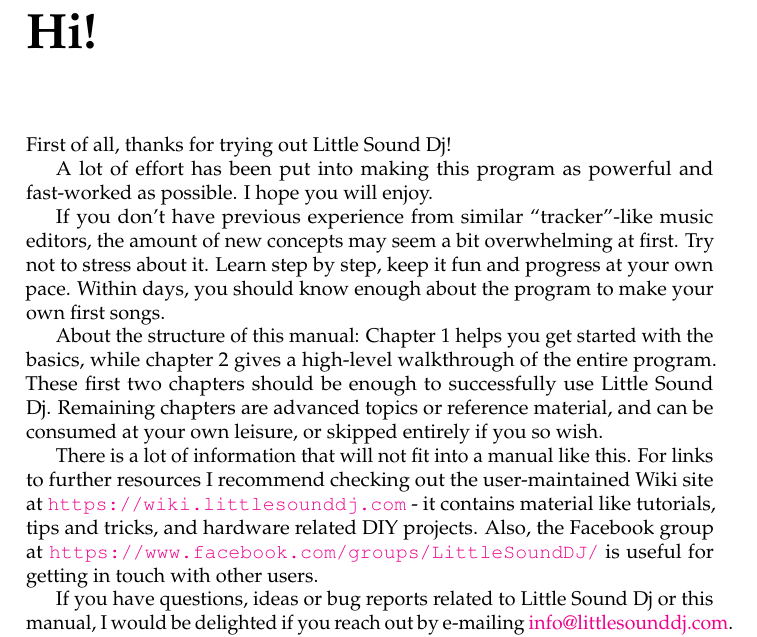
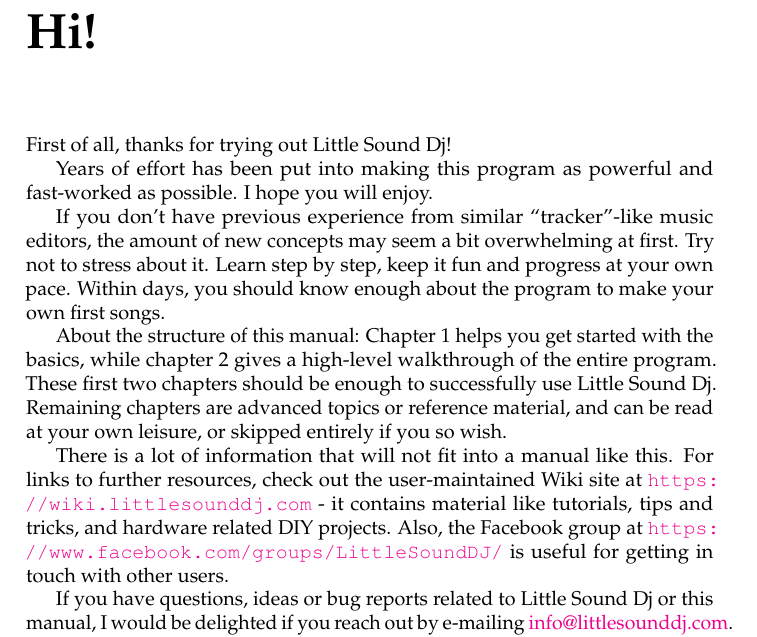
Before and after one commit to jkotlinski/lsdj-doc, a LaTeX thesis (lsdj-manual.tex, which reads hi.tex): part of page 3 of 79, cut so that both start at the same text. Compiled offline with pdfLaTeX.

Commit message:
update hi section

```diff
--- a/hi.tex
+++ b/hi.tex
@@ -1,13 +1,13 @@
 \chapter*{Hi!}
 First of all, thanks for trying out Little Sound Dj!
 
-A lot of effort has been put into making this program as powerful and fast-worked as possible. I hope you will enjoy.
+Years of effort has been put into making this program as powerful and fast-worked as possible. I hope you will enjoy.
 
 If you don't have previous experience from similar ``tracker"-like music editors, the amount of new concepts may seem a bit overwhelming at first.  Try not to stress about it. Learn step by step, keep it fun and progress at your own pace. Within days, you should know enough about the program to make your own first songs.
 
-About the structure of this manual: Chapter 1 helps you get started with the basics, while chapter 2 gives a high-level walkthrough of the entire program. These first two chapters should be enough to successfully use Little Sound Dj. Remaining chapters are advanced topics or reference material, and can be consumed at your own leisure, or skipped entirely if you so wish.
+About the structure of this manual: Chapter 1 helps you get started with the basics, while chapter 2 gives a high-level walkthrough of the entire program. These first two chapters should be enough to successfully use Little Sound Dj. Remaining chapters are advanced topics or reference material, and can be read at your own leisure, or skipped entirely if you so wish.
 
-There is a lot of information that will not fit into a manual like this. For links to further resources I recommend checking out the user-maintained Wiki site at \url{https://wiki.littlesounddj.com} - it contains material like tutorials, tips and tricks, and hardware related DIY projects. Also, the Facebook group at \url{https://www.facebook.com/groups/LittleSoundDJ/} is useful for getting in touch
+There is a lot of information that will not fit into a manual like this. For links to further resources, check out the user-maintained Wiki site at \url{https://wiki.littlesounddj.com} - it contains material like tutorials, tips and tricks, and hardware related DIY projects. Also, the Facebook group at \url{https://www.facebook.com/groups/LittleSoundDJ/} is useful for getting in touch
 with other users.
 
 If you have questions, ideas or bug reports related to Little Sound Dj or this manual, I would be delighted if you reach out by e-mailing \href{mailto:info@littlesounddj.com}{info@littlesounddj.com}.
```
